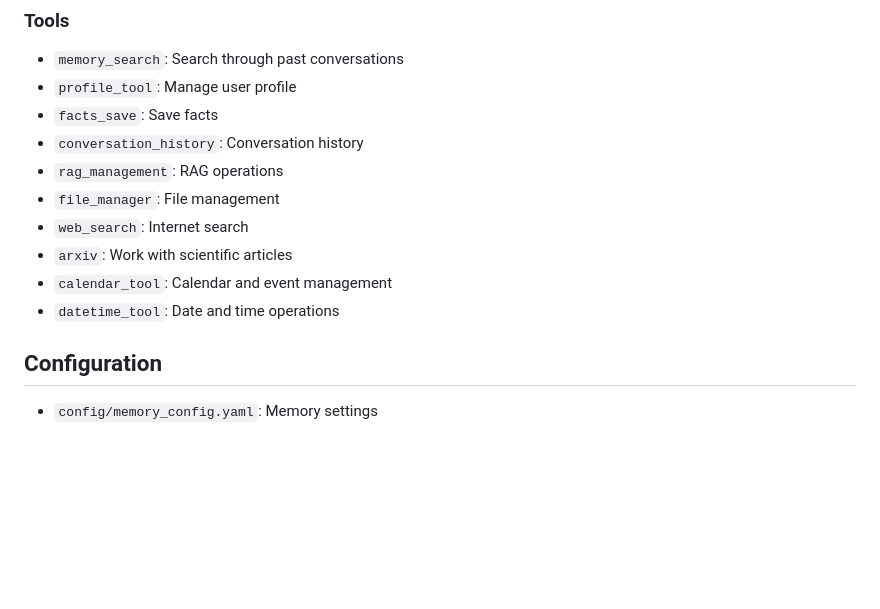
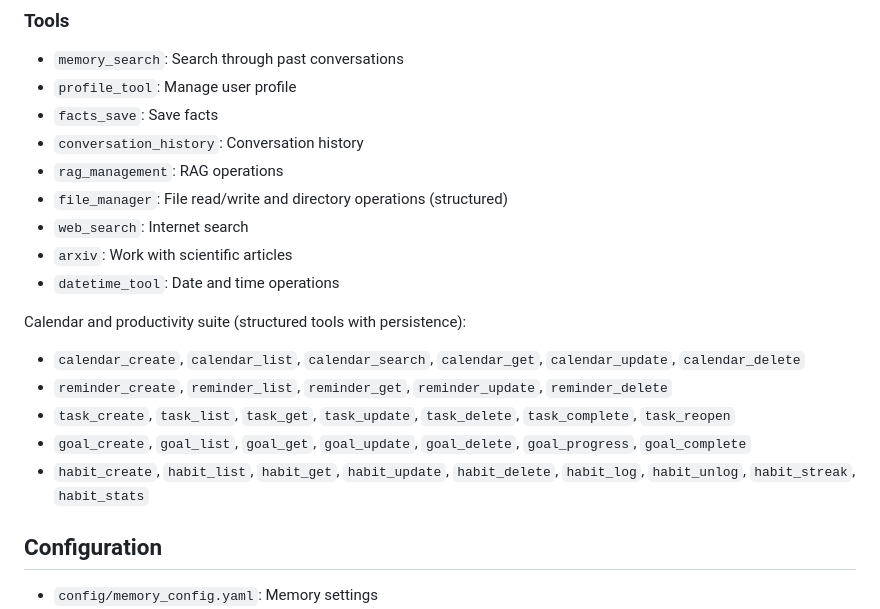
Before and after one commit to KazKozDev/anorix, a Markdown page: README.md, the part around one of its changes. GitHub-like rendering; blank space fills up the shorter version.

```diff
--- a/README.md
+++ b/README.md
@@ -64,11 +64,17 @@ Automatically saves:
 - `facts_save`: Save facts
 - `conversation_history`: Conversation history
 - `rag_management`: RAG operations
-- `file_manager`: File management
+- `file_manager`: File read/write and directory operations (structured)
 - `web_search`: Internet search
 - `arxiv`: Work with scientific articles
-- `calendar_tool`: Calendar and event management
 - `datetime_tool`: Date and time operations
+
+Calendar and productivity suite (structured tools with persistence):
+- `calendar_create`, `calendar_list`, `calendar_search`, `calendar_get`, `calendar_update`, `calendar_delete`
+- `reminder_create`, `reminder_list`, `reminder_get`, `reminder_update`, `reminder_delete`
+- `task_create`, `task_list`, `task_get`, `task_update`, `task_delete`, `task_complete`, `task_reopen`
+- `goal_create`, `goal_list`, `goal_get`, `goal_update`, `goal_delete`, `goal_progress`, `goal_complete`
+- `habit_create`, `habit_list`, `habit_get`, `habit_update`, `habit_delete`, `habit_log`, `habit_unlog`, `habit_streak`, `habit_stats`
 
 ## Configuration
 
```
Also changed, not shown: other parts of README.md (+52 -11 lines).
